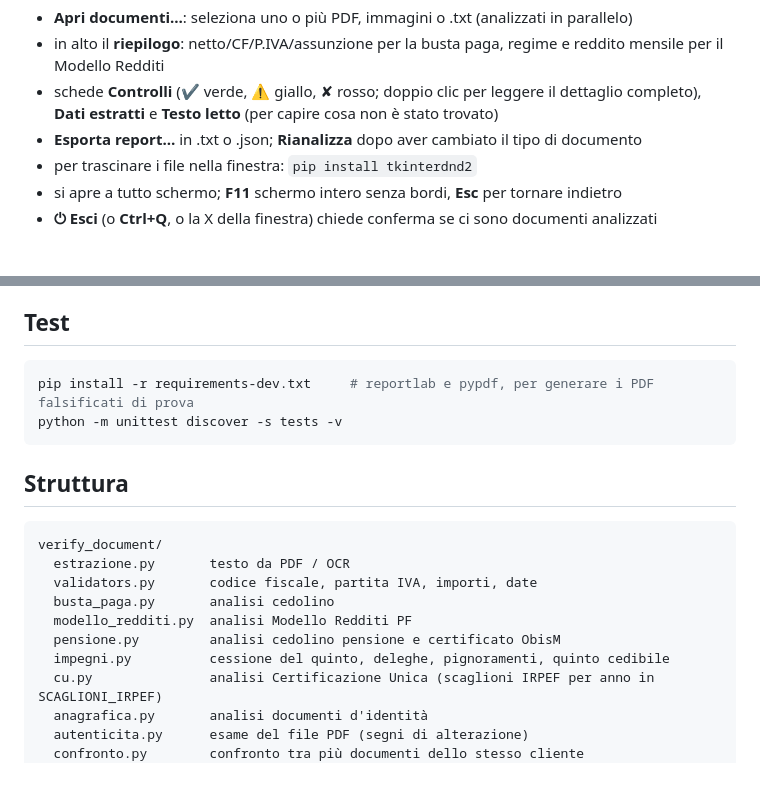
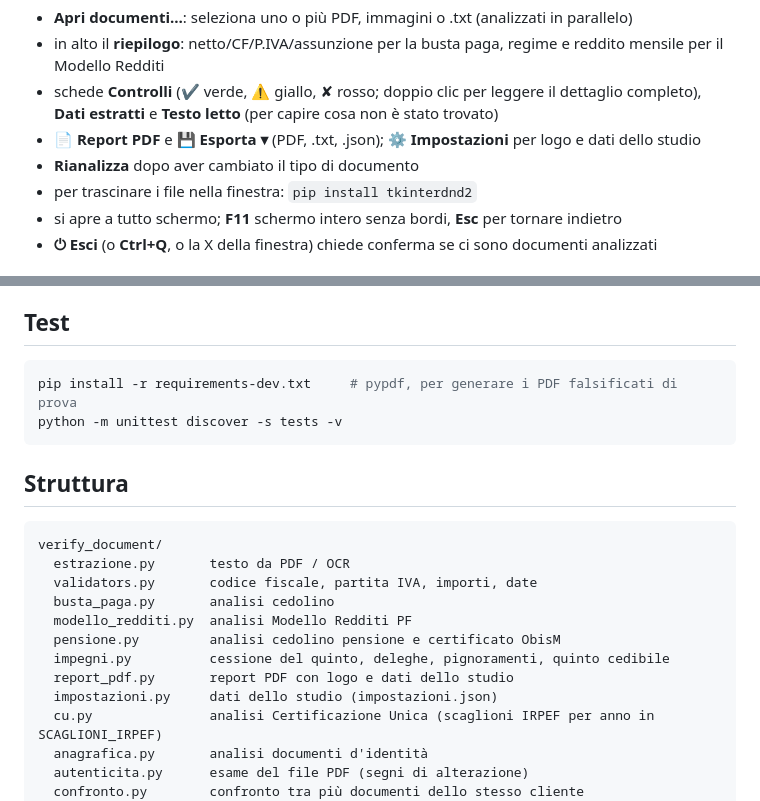
Before and after one commit to andreamarrano69-beep/Verify_Document, a Markdown page: README.md, 2 parts joined by grey strips. GitHub-like rendering; blank space fills up the shorter version.

````diff
--- a/README.md
+++ b/README.md
@@ -135,7 +159,8 @@ python -m verify_document.gui
 - in alto il **riepilogo**: netto/CF/P.IVA/assunzione per la busta paga, regime e reddito mensile per il Modello Redditi
 - schede **Controlli** (✔ verde, ⚠ giallo, ✘ rosso; doppio clic per leggere il dettaglio completo),
   **Dati estratti** e **Testo letto** (per capire cosa non è stato trovato)
-- **Esporta report…** in .txt o .json; **Rianalizza** dopo aver cambiato il tipo di documento
+- **📄 Report PDF** e **💾 Esporta ▾** (PDF, .txt, .json); **⚙ Impostazioni** per logo e dati dello studio
+- **Rianalizza** dopo aver cambiato il tipo di documento
 - per trascinare i file nella finestra: `pip install tkinterdnd2`
 - si apre a tutto schermo; **F11** schermo intero senza bordi, **Esc** per tornare indietro
 - **⏻ Esci** (o **Ctrl+Q**, o la X della finestra) chiede conferma se ci sono documenti analizzati
@@ -154,7 +179,7 @@ Codice di uscita: `0` tutto ok, `1` almeno un controllo in ERRORE, `2` file non
 ## Test
 
 ```bash
-pip install -r requirements-dev.txt     # reportlab e pypdf, per generare i PDF falsificati di prova
+pip install -r requirements-dev.txt     # pypdf, per generare i PDF falsificati di prova
 python -m unittest discover -s tests -v
 ```
 
@@ -168,6 +193,8 @@ verify_document/
   modello_redditi.py  analisi Modello Redditi PF
   pensione.py         analisi cedolino pensione e certificato ObisM
   impegni.py          cessione del quinto, deleghe, pignoramenti, quinto cedibile
+  report_pdf.py       report PDF con logo e dati dello studio
+  impostazioni.py     dati dello studio (impostazioni.json)
   cu.py               analisi Certificazione Unica (scaglioni IRPEF per anno in SCAGLIONI_IRPEF)
   anagrafica.py       analisi documenti d'identità
   autenticita.py      esame del file PDF (segni di alterazione)
````
Also changed, not shown: other parts of README.md (+24 -0 lines), docs/interfaccia.png, docs/logo_esempio.png (added), docs/report_pdf.png (added), 13 other files.
